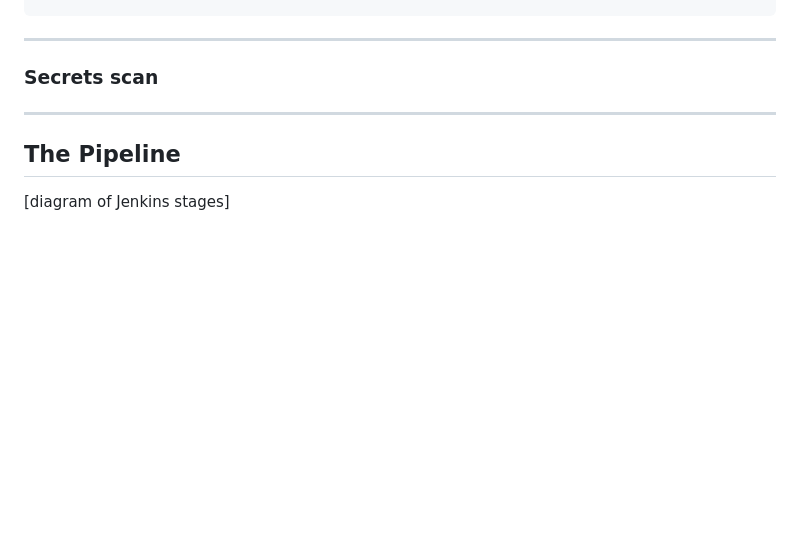
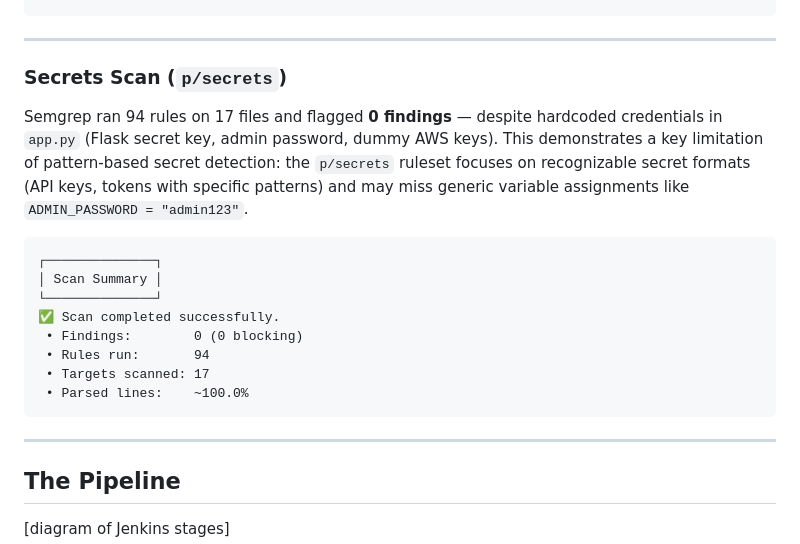
Before and after one commit to PrakyathReddy/VulnBank-Semgrep, a Markdown page: README.md, the part around the change. Drawn GitHub-style; blank space fills up the shorter version.

Commit message:
secrets scan results

````diff
--- a/README.md
+++ b/README.md
@@ -73,7 +73,20 @@ Semgrep ran 128 rules on 17 files and flagged **4 blocking findings**:
  • Parsed lines:    ~100.0%
 ```
 ---
-### Secrets scan
+### Secrets Scan (`p/secrets`)
+
+Semgrep ran 94 rules on 17 files and flagged **0 findings** — despite hardcoded credentials in `app.py` (Flask secret key, admin password, dummy AWS keys). This demonstrates a key limitation of pattern-based secret detection: the `p/secrets` ruleset focuses on recognizable secret formats (API keys, tokens with specific patterns) and may miss generic variable assignments like `ADMIN_PASSWORD = "admin123"`.
+
+```
+┌──────────────┐
+│ Scan Summary │
+└──────────────┘
+✅ Scan completed successfully.
+ • Findings:        0 (0 blocking)
+ • Rules run:       94
+ • Targets scanned: 17
+ • Parsed lines:    ~100.0%
+```
 
 ---
 ## The Pipeline
````
